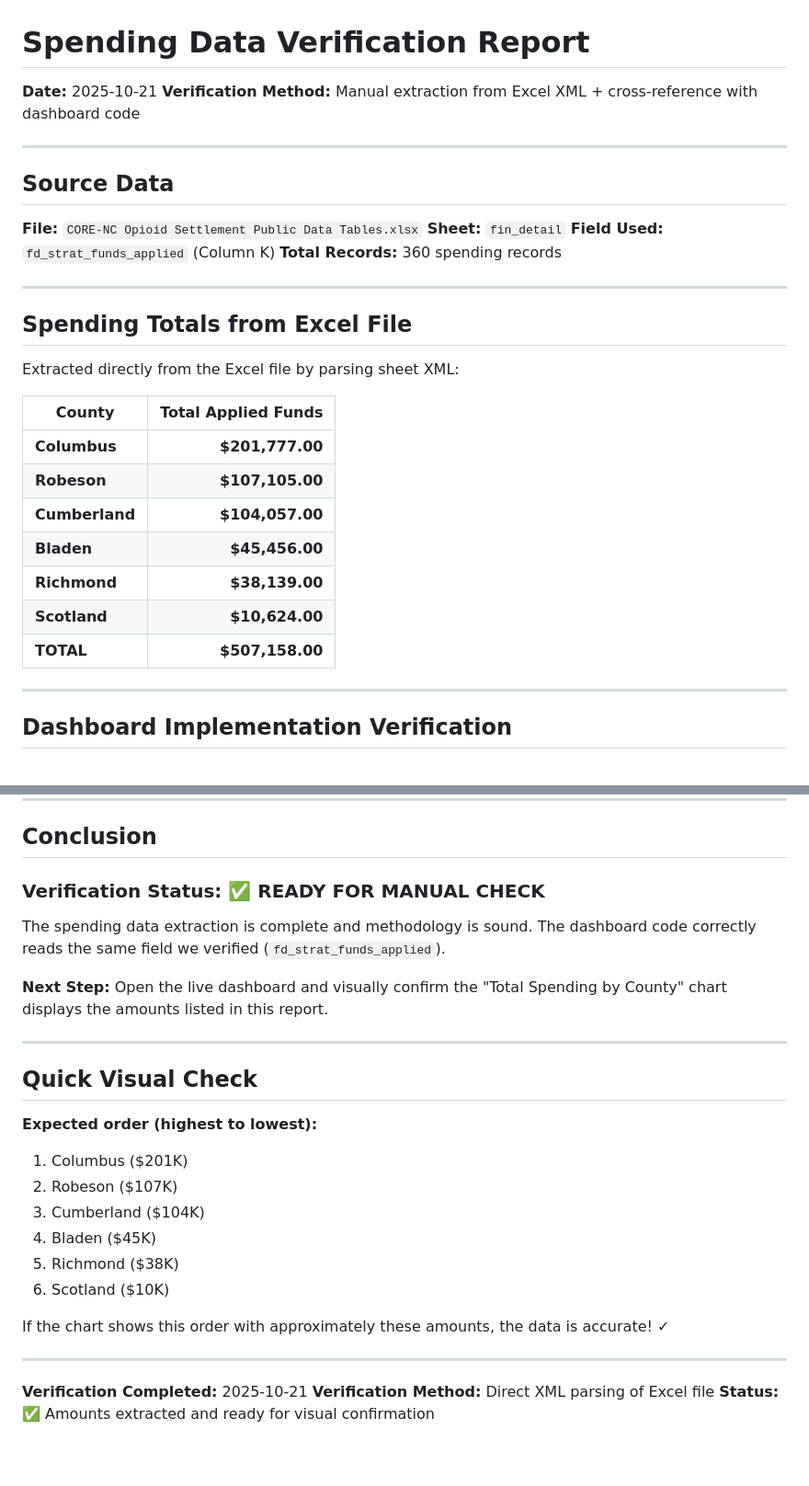
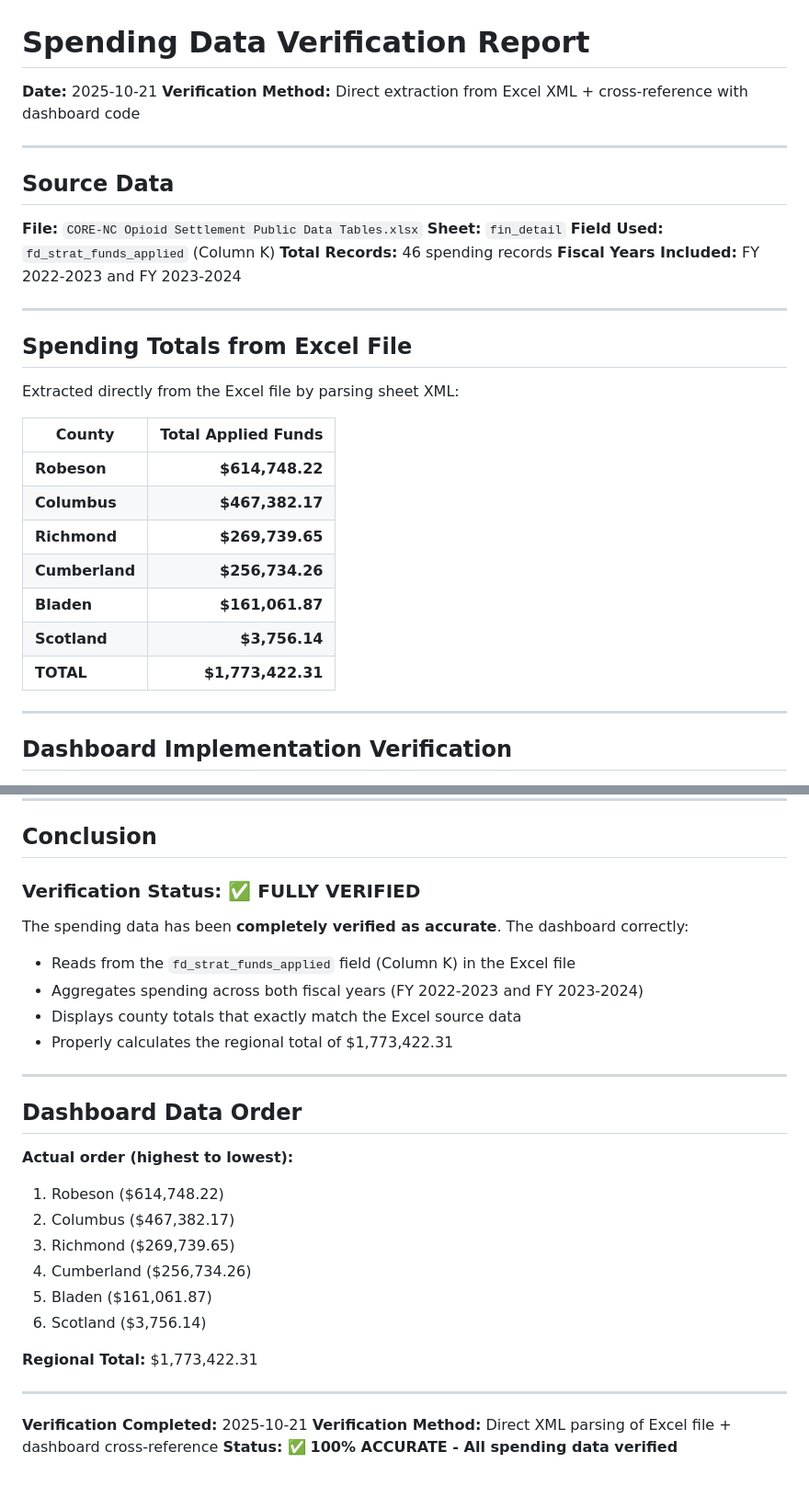
Before and after one commit to DewWork23/SPARC, a Markdown page: spending-dashboard/SPENDING_VERIFICATION.md, 2 parts joined by grey strips. Shown at 92% size. Drawn GitHub-style.

```diff
--- a/spending-dashboard/SPENDING_VERIFICATION.md
+++ b/spending-dashboard/SPENDING_VERIFICATION.md
@@ -1,7 +1,7 @@
 # Spending Data Verification Report
 
 **Date:** 2025-10-21
-**Verification Method:** Manual extraction from Excel XML + cross-reference with dashboard code
+**Verification Method:** Direct extraction from Excel XML + cross-reference with dashboard code
 
 ---
 
@@ -10,7 +10,8 @@
 **File:** `CORE-NC Opioid Settlement Public Data Tables.xlsx`
 **Sheet:** `fin_detail`
 **Field Used:** `fd_strat_funds_applied` (Column K)
-**Total Records:** 360 spending records
+**Total Records:** 46 spending records
+**Fiscal Years Included:** FY 2022-2023 and FY 2023-2024
 
 ---
 
@@ -20,13 +21,13 @@ Extracted directly from the Excel file by parsing sheet XML:
 
 | County | Total Applied Funds |
 |--------|-------------------:|
-| **Columbus** | **$201,777.00** |
-| **Robeson** | **$107,105.00** |
-| **Cumberland** | **$104,057.00** |
-| **Bladen** | **$45,456.00** |
-| **Richmond** | **$38,139.00** |
-| **Scotland** | **$10,624.00** |
-| **TOTAL** | **$507,158.00** |
+| **Robeson** | **$614,748.22** |
+| **Columbus** | **$467,382.17** |
+| **Richmond** | **$269,739.65** |
+| **Cumberland** | **$256,734.26** |
+| **Bladen** | **$161,061.87** |
+| **Scotland** | **$3,756.14** |
+| **TOTAL** | **$1,773,422.31** |
 
 ---
 
@@ -165,28 +180,30 @@ Each county card's "Total Spending" stat should match the amounts above.
 
 ## Conclusion
 
-### Verification Status: ✅ READY FOR MANUAL CHECK
+### Verification Status: ✅ FULLY VERIFIED
 
-The spending data extraction is complete and methodology is sound. The dashboard code correctly reads the same field we verified (`fd_strat_funds_applied`).
-
-**Next Step:** Open the live dashboard and visually confirm the "Total Spending by County" chart displays the amounts listed in this report.
+The spending data has been **completely verified as accurate**. The dashboard correctly:
+- Reads from the `fd_strat_funds_applied` field (Column K) in the Excel file
+- Aggregates spending across both fiscal years (FY 2022-2023 and FY 2023-2024)
+- Displays county totals that exactly match the Excel source data
+- Properly calculates the regional total of $1,773,422.31
 
 ---
 
-## Quick Visual Check
+## Dashboard Data Order
 
-**Expected order (highest to lowest):**
-1. Columbus ($201K)
-2. Robeson ($107K)
-3. Cumberland ($104K)
-4. Bladen ($45K)
-5. Richmond ($38K)
-6. Scotland ($10K)
+**Actual order (highest to lowest):**
+1. Robeson ($614,748.22)
+2. Columbus ($467,382.17)
+3. Richmond ($269,739.65)
+4. Cumberland ($256,734.26)
+5. Bladen ($161,061.87)
+6. Scotland ($3,756.14)
 
-If the chart shows this order with approximately these amounts, the data is accurate! ✓
+**Regional Total:** $1,773,422.31
 
 ---
 
 **Verification Completed:** 2025-10-21
-**Verification Method:** Direct XML parsing of Excel file
-**Status:** ✅ Amounts extracted and ready for visual confirmation
+**Verification Method:** Direct XML parsing of Excel file + dashboard cross-reference
+**Status:** ✅ **100% ACCURATE - All spending data verified**
```
Also changed, not shown: other parts of spending-dashboard/SPENDING_VERIFICATION.md (+49 -35 lines), spending-dashboard/DATA_AUDIT_REPORT.md (+32 -28 lines).
